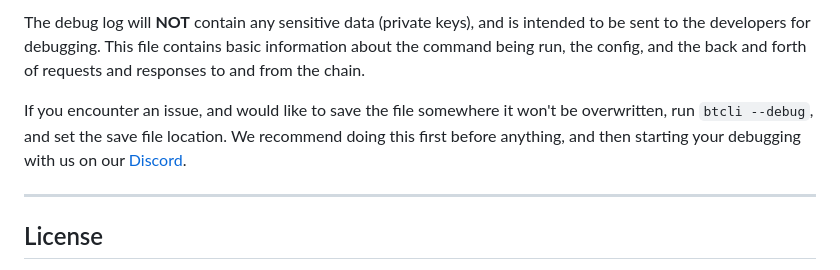
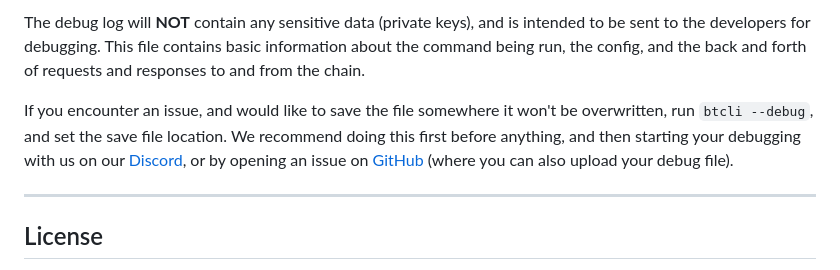
Before and after one commit to opentensor/btcli, a Markdown page: README.md, the part around the change. Drawn GitHub-style.

```diff
--- a/README.md
+++ b/README.md
@@ -188,7 +188,8 @@ to and from the chain.
 
 If you encounter an issue, and would like to save the file somewhere it won't be overwritten, run `btcli --debug`,
 and set the save file location. We recommend doing this first before anything, and then starting your debugging with
-us on our [Discord](https://discord.gg/bittensor).
+us on our [Discord](https://discord.gg/bittensor), or by opening an issue on [GitHub](https://github.com/opentensor/btcli/issues/new)
+(where you can also upload your debug file).
 
 ---
 
```
